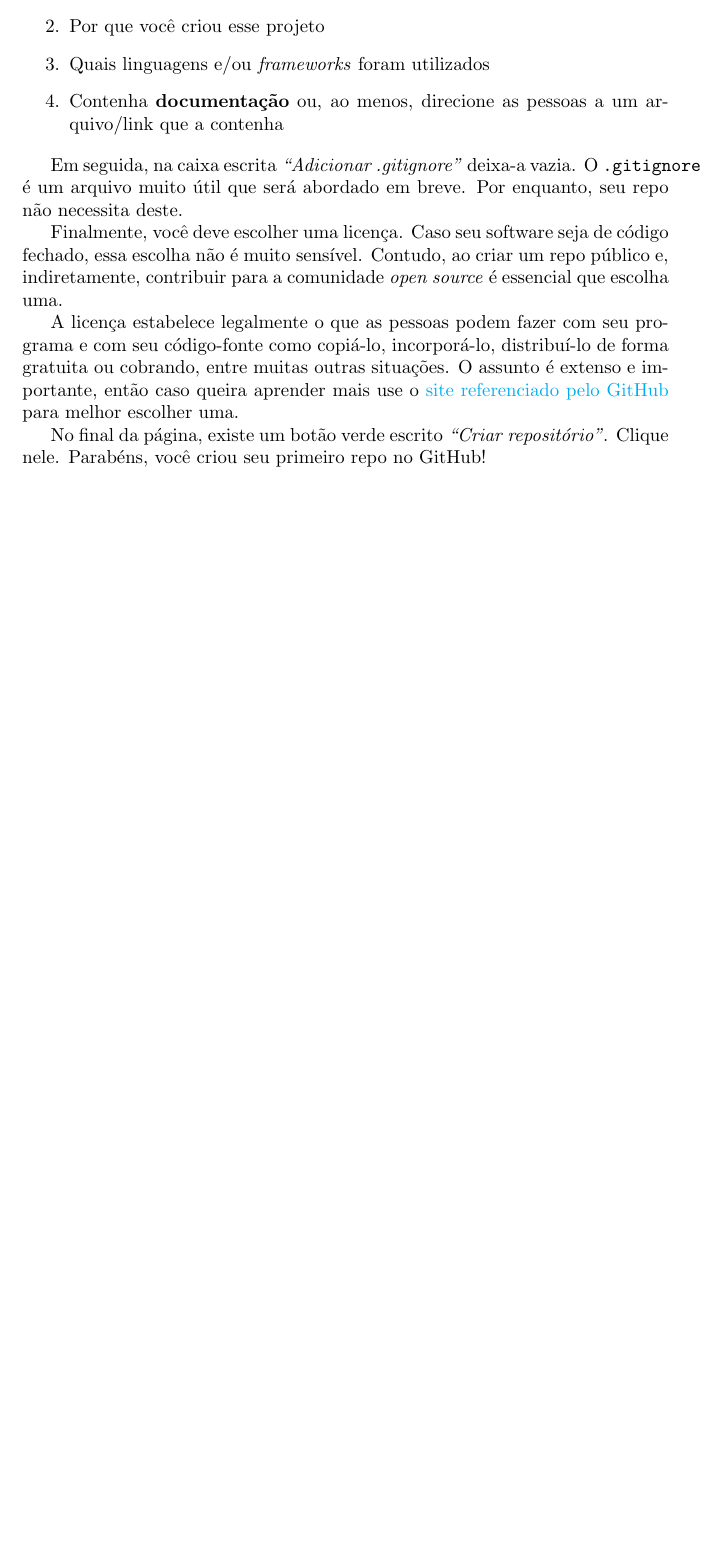
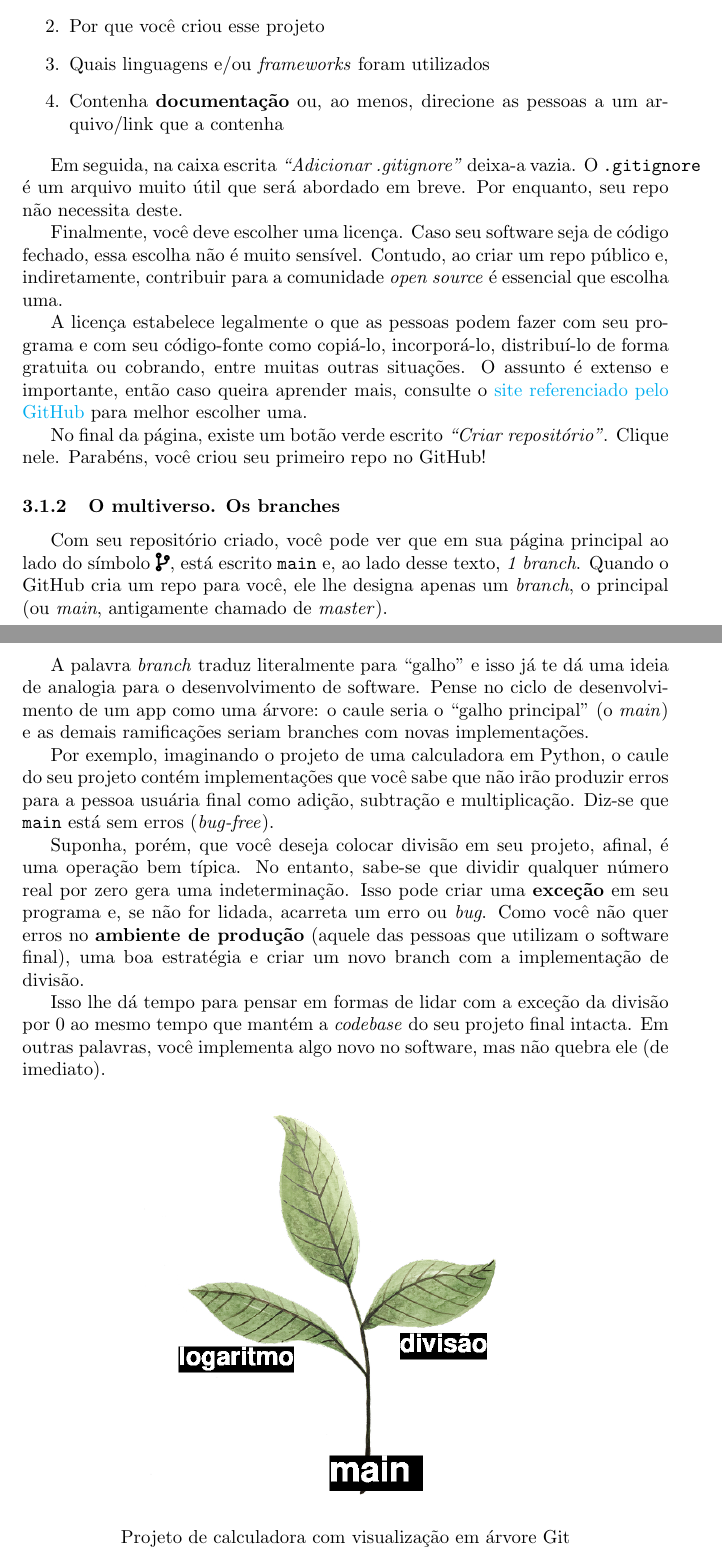
Before and after one commit to OmarMesqq/livro, a LaTeX document (intro.tex): part of page 12 of 12 before the commit and two parts of pages 12 and 13 of 13 after it, the two joined at a grey line, cut so that both start at the same text, the shorter picture padded with empty space. Compiled offline with pdfLaTeX.

Commit message:
GIMP fig and git text

```diff
--- a/intro.tex
+++ b/intro.tex
@@ -6,6 +6,8 @@
 \usepackage{graphicx}
 \usepackage{csquotes}
 \usepackage{caption}
+\usepackage{fontawesome5}
+
 
 \MakeOuterQuote{"}
 
@@ -425,10 +427,41 @@
 
 	A licença estabelece legalmente o que as pessoas podem fazer com seu programa e com seu código-fonte como copiá-lo, incorporá-lo,
 	distribuí-lo de forma gratuita ou cobrando, entre muitas outras situações. O assunto é extenso e importante, então caso queira
-	aprender mais use o \href{https://choosealicense.com/}{site referenciado pelo GitHub} para melhor escolher uma.
+	aprender mais, consulte o \href{https://choosealicense.com/}{site referenciado pelo GitHub} para melhor escolher uma.
 
 	No final da página, existe um botão verde escrito \textit{"Criar repositório"}. Clique nele. Parabéns, você criou seu primeiro
 	repo no GitHub!
+
+	\subsubsection{O multiverso. Os branches}
+
+	Com seu repositório criado, você pode ver que em sua página principal ao lado do símbolo \faIcon{code-branch}, está
+	escrito \texttt{main} e, ao lado desse texto, \textit{1 branch}. Quando o GitHub cria um repo para você, ele lhe designa
+	apenas um \textit{branch}, o principal (ou \textit{main}, antigamente chamado de \textit{master}).
+
+	A palavra \textit{branch} traduz literalmente para "galho" e isso já te dá uma ideia de analogia para o desenvolvimento de
+	software. Pense no ciclo de desenvolvimento de um app como uma árvore: o caule seria o "galho principal" (o \textit{main})
+	e as demais ramificações seriam branches com novas implementações.
+
+	Por exemplo, imaginando o projeto de uma calculadora em Python, o caule do seu projeto contém implementações que você sabe
+	que não irão produzir erros para a pessoa usuária final como adição, subtração e multiplicação. Diz-se que \texttt{main}
+	está sem erros (\textit{bug-free}).
+
+	Suponha, porém, que você deseja colocar divisão em seu projeto, afinal, é uma operação bem típica. No entanto, sabe-se que dividir
+	qualquer número real por zero gera uma indeterminação. Isso pode criar uma \textbf{exceção} em seu programa e, se não for lidada,
+	acarreta um erro ou \textit{bug}. Como você não quer erros no \textbf{ambiente de produção} (aquele das pessoas que utilizam o software final),
+	uma boa estratégia e criar um novo branch com a implementação de divisão.
+
+	Isso lhe dá tempo para pensar em formas de lidar com a exceção da divisão por $ 0 $ ao mesmo tempo que mantém a \textit{codebase}
+	do seu projeto final intacta. Em outras palavras, você implementa algo novo no software, mas não quebra ele (de imediato).
+
+	\begin{figure}[ht!]
+		\centering
+	  \includegraphics[scale=0.3]{figs/software_tree.png}
+		\caption*{Projeto de calculadora com visualização em árvore Git}
+  \end{figure}
+
+
+
 \end{document}
 
 % Sobre o autor
```
Also changed, not shown: figs/software_tree.png (added), 1 other file.
